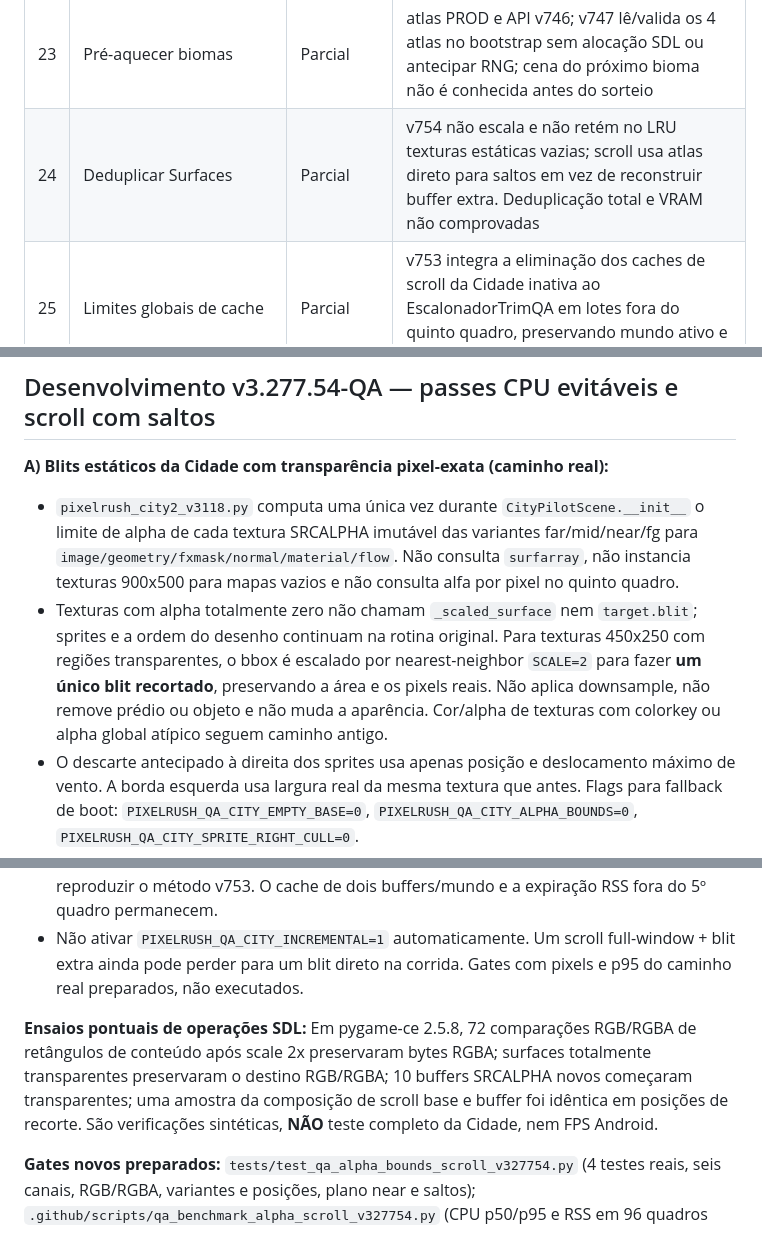
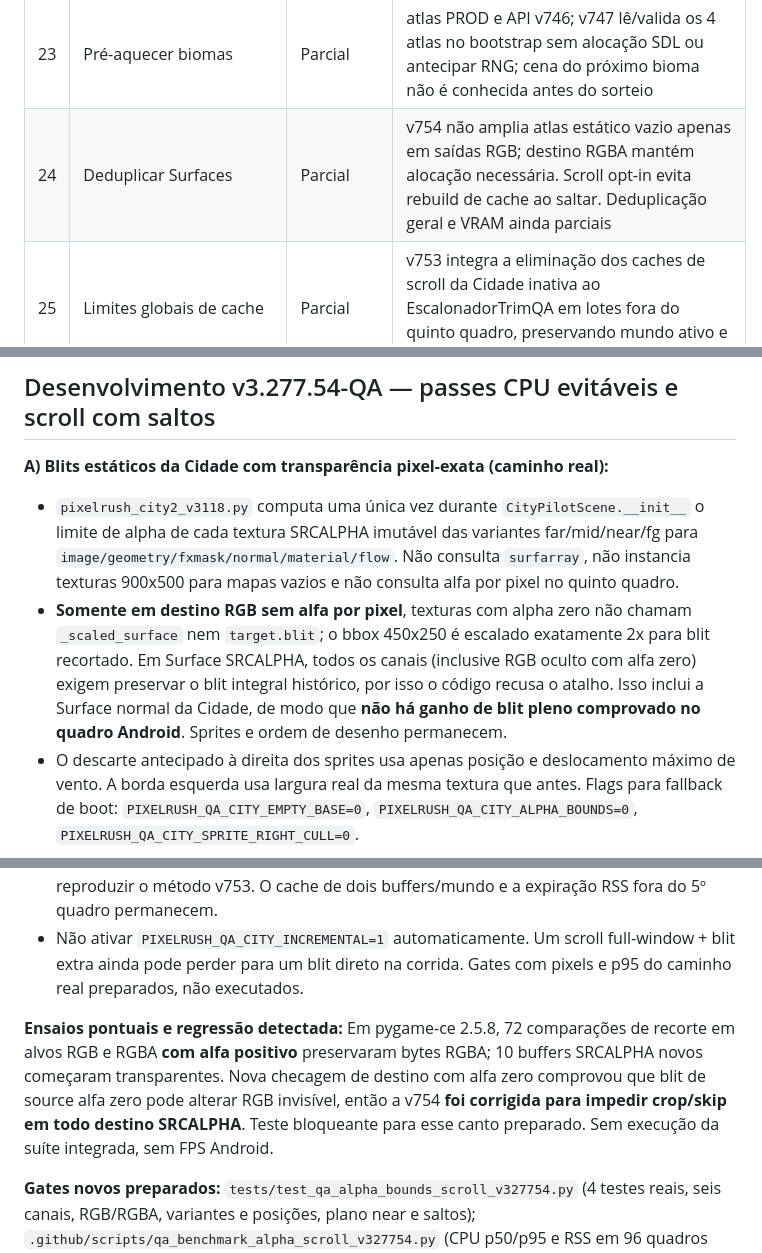
Before and after one commit to MrPoopBR/pixel_rush, a Markdown page: QA_TRACKER_32_v327754.md, 3 parts joined by grey strips. GitHub-like rendering.

```diff
--- a/QA_TRACKER_32_v327754.md
+++ b/QA_TRACKER_32_v327754.md
@@ -31,7 +31,7 @@
 |21|Fontes/labels|**Concluída (offline)**|caches limitados com atualização por necessidade|
 |22|Pré-carregamento skins/pets|Parcial|previews e caches existentes, pets não validados integralmente|
 |23|Pré-aquecer biomas|Parcial|atlas PROD e API v746; v747 lê/valida os 4 atlas no bootstrap sem alocação SDL ou antecipar RNG; cena do próximo bioma não é conhecida antes do sorteio|
-|24|Deduplicar Surfaces|Parcial|v754 não escala e não retém no LRU texturas estáticas vazias; scroll usa atlas direto para saltos em vez de reconstruir buffer extra. Deduplicação total e VRAM não comprovadas|
+|24|Deduplicar Surfaces|Parcial|v754 não amplia atlas estático vazio apenas em saídas RGB; destino RGBA mantém alocação necessária. Scroll opt-in evita rebuild de cache ao saltar. Deduplicação geral e VRAM ainda parciais|
 |25|Limites globais de cache|Parcial|v753 integra a eliminação dos caches de scroll da Cidade inativa ao EscalonadorTrimQA em lotes fora do quinto quadro, preservando mundo ativo e multinstância; sem medir RAM Android|
 |26|Pausas GC|Parcial|v754 reduz temporários de planos near técnicos e evita criar texturas escaladas de canais vazios; parâmetros do GC não foram modificados e pausas Android ainda não foram medidas|
 |27|Telemetria assíncrona|**Concluída (offline)**|worker JSON/CSV, snapshot parcelado, flush final preservado|
@@ -163,7 +163,7 @@ Escopo preservado: main, DEV, pets, saves, input, física, HUD, sprites, atlas,
 
 **A) Blits estáticos da Cidade com transparência pixel-exata (caminho real):**
 - `pixelrush_city2_v3118.py` computa uma única vez durante `CityPilotScene.__init__` o limite de alpha de cada textura SRCALPHA imutável das variantes far/mid/near/fg para `image/geometry/fxmask/normal/material/flow`. Não consulta `surfarray`, não instancia texturas 900x500 para mapas vazios e não consulta alfa por pixel no quinto quadro.
-- Texturas com alpha totalmente zero não chamam `_scaled_surface` nem `target.blit`; sprites e a ordem do desenho continuam na rotina original. Para texturas 450x250 com regiões transparentes, o bbox é escalado por nearest-neighbor `SCALE=2` para fazer **um único blit recortado**, preservando a área e os pixels reais. Não aplica downsample, não remove prédio ou objeto e não muda a aparência. Cor/alpha de texturas com colorkey ou alpha global atípico seguem caminho antigo.
+- **Somente em destino RGB sem alfa por pixel**, texturas com alpha zero não chamam `_scaled_surface` nem `target.blit`; o bbox 450x250 é escalado exatamente 2x para blit recortado. Em Surface SRCALPHA, todos os canais (inclusive RGB oculto com alfa zero) exigem preservar o blit integral histórico, por isso o código recusa o atalho. Isso inclui a Surface normal da Cidade, de modo que **não há ganho de blit pleno comprovado no quadro Android**. Sprites e ordem de desenho permanecem.
 - O descarte antecipado à direita dos sprites usa apenas posição e deslocamento máximo de vento. A borda esquerda usa largura real da mesma textura que antes. Flags para fallback de boot: `PIXELRUSH_QA_CITY_EMPTY_BASE=0`, `PIXELRUSH_QA_CITY_ALPHA_BOUNDS=0`, `PIXELRUSH_QA_CITY_SPRITE_RIGHT_CULL=0`.
 - **#10 / planos técnicos:** `pixelrush_city2_v3124.py` mantém a tupla de tiles near apenas onde `draw_windows_lights` precisa reutilizá-los (`image/fxmask`). Os outros canais usam o iterador original, sem gerar a tupla. `PIXELRUSH_QA_NEAR_PLAN_ON_DEMAND=0` restaura a política anterior.
 
@@ -172,7 +172,7 @@ Escopo preservado: main, DEV, pets, saves, input, física, HUD, sprites, atlas,
 - Quando a posição de uma variante muda mais de 48 pixels desde a última chamada, agora invalida seu buffer e chama o blit original diretamente, ao invés de limpar+reconstruir+blitar 450x500. Em frames seguintes de deslocamento suave, reconstrução incremental de faixa funciona como antes. Flags `PIXELRUSH_QA_SCROLL_INIT_CLEAR=0` e `PIXELRUSH_QA_SCROLL_JUMP_DIRECT=0` permitem reproduzir o método v753. O cache de dois buffers/mundo e a expiração RSS fora do 5º quadro permanecem.
 - Não ativar `PIXELRUSH_QA_CITY_INCREMENTAL=1` automaticamente. Um scroll full-window + blit extra ainda pode perder para um blit direto na corrida. Gates com pixels e p95 do caminho real preparados, não executados.
 
-**Ensaios pontuais de operações SDL:** Em pygame-ce 2.5.8, 72 comparações RGB/RGBA de retângulos de conteúdo após scale 2x preservaram bytes RGBA; surfaces totalmente transparentes preservaram o destino RGB/RGBA; 10 buffers SRCALPHA novos começaram transparentes; uma amostra da composição de scroll base e buffer foi idêntica em posições de recorte. São verificações sintéticas, **NÃO** teste completo da Cidade, nem FPS Android.
+**Ensaios pontuais e regressão detectada:** Em pygame-ce 2.5.8, 72 comparações de recorte em alvos RGB e RGBA **com alfa positivo** preservaram bytes RGBA; 10 buffers SRCALPHA novos começaram transparentes. Nova checagem de destino com alfa zero comprovou que blit de source alfa zero pode alterar RGB invisível, então a v754 **foi corrigida para impedir crop/skip em todo destino SRCALPHA**. Teste bloqueante para esse canto preparado. Sem execução da suíte integrada, sem FPS Android.
 
 **Gates novos preparados:** `tests/test_qa_alpha_bounds_scroll_v327754.py` (4 testes reais, seis canais, RGB/RGBA, variantes e posições, plano near e saltos); `.github/scripts/qa_benchmark_alpha_scroll_v327754.py` (CPU p50/p95 e RSS em 96 quadros City + 90 saltos); `.github/scripts/qa_preflight_v327754.py` (integridade, versões e flags); `.github/workflows/qa-offline-v327754.yml` (gatilho manual apenas, sem Android). Não foram executados como homologação final.
 
```
Also changed, not shown: other parts of QA_TRACKER_32_v327754.md (+4 -4 lines).
